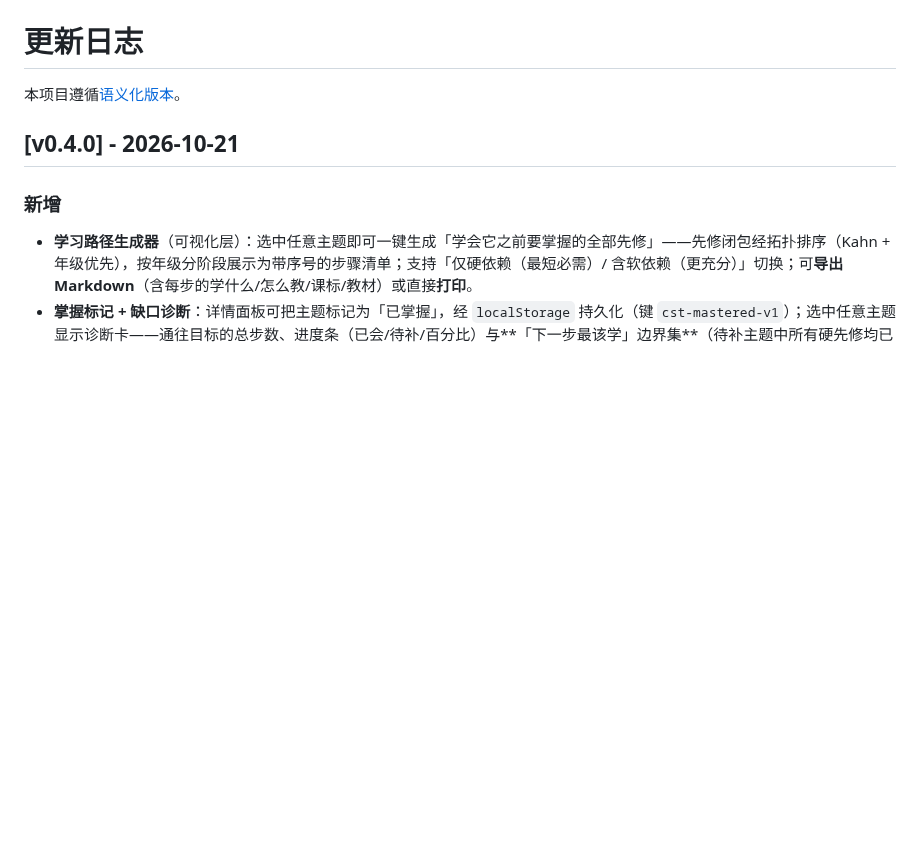
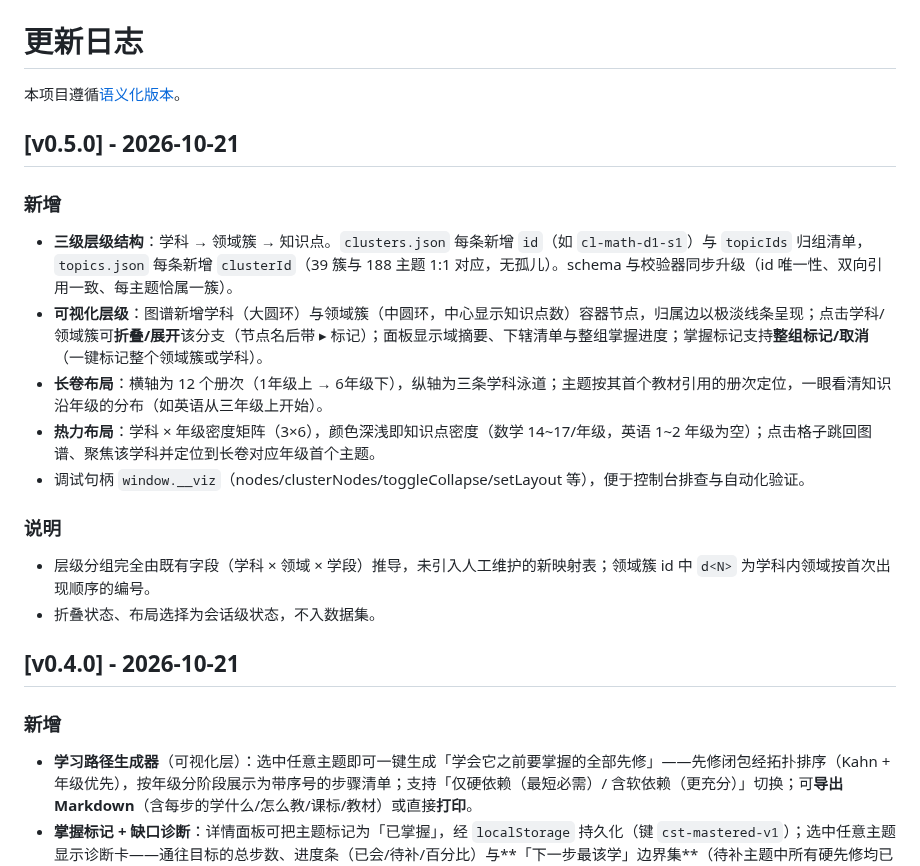
Before and after one commit to goralcao/china-skill-taxonomy, a Markdown page: CHANGELOG.md, the part around the change. GitHub-like rendering; blank space fills up the shorter version.

```diff
--- a/CHANGELOG.md
+++ b/CHANGELOG.md
@@ -1,6 +1,21 @@
 # 更新日志
 
 本项目遵循[语义化版本](https://semver.org/lang/zh-CN/)。
+
+## [v0.5.0] - 2026-10-21
+
+### 新增
+
+- **三级层级结构**：学科 → 领域簇 → 知识点。`clusters.json` 每条新增 `id`（如 `cl-math-d1-s1`）与 `topicIds` 归组清单，`topics.json` 每条新增 `clusterId`（39 簇与 188 主题 1:1 对应，无孤儿）。schema 与校验器同步升级（id 唯一性、双向引用一致、每主题恰属一簇）。
+- **可视化层级**：图谱新增学科（大圆环）与领域簇（中圆环，中心显示知识点数）容器节点，归属边以极淡线条呈现；点击学科/领域簇可**折叠/展开**该分支（节点名后带 ▸ 标记）；面板显示域摘要、下辖清单与整组掌握进度；掌握标记支持**整组标记/取消**（一键标记整个领域簇或学科）。
+- **长卷布局**：横轴为 12 个册次（1年级上 → 6年级下），纵轴为三条学科泳道；主题按其首个教材引用的册次定位，一眼看清知识沿年级的分布（如英语从三年级上开始）。
+- **热力布局**：学科 × 年级密度矩阵（3×6），颜色深浅即知识点密度（数学 14~17/年级，英语 1~2 年级为空）；点击格子跳回图谱、聚焦该学科并定位到长卷对应年级首个主题。
+- 调试句柄 `window.__viz`（nodes/clusterNodes/toggleCollapse/setLayout 等），便于控制台排查与自动化验证。
+
+### 说明
+
+- 层级分组完全由既有字段（学科 × 领域 × 学段）推导，未引入人工维护的新映射表；领域簇 id 中 `d<N>` 为学科内领域按首次出现顺序的编号。
+- 折叠状态、布局选择为会话级状态，不入数据集。
 
 ## [v0.4.0] - 2026-10-21
 
```
Also changed, not shown: README.md (+10 -6 lines), docs/v05-1-star-hierarchy.png (added), docs/v05-2-scroll.png (added), docs/v05-3-heatmap.png (added), docs/v05-5-collapse.png (added), 14 other files.
